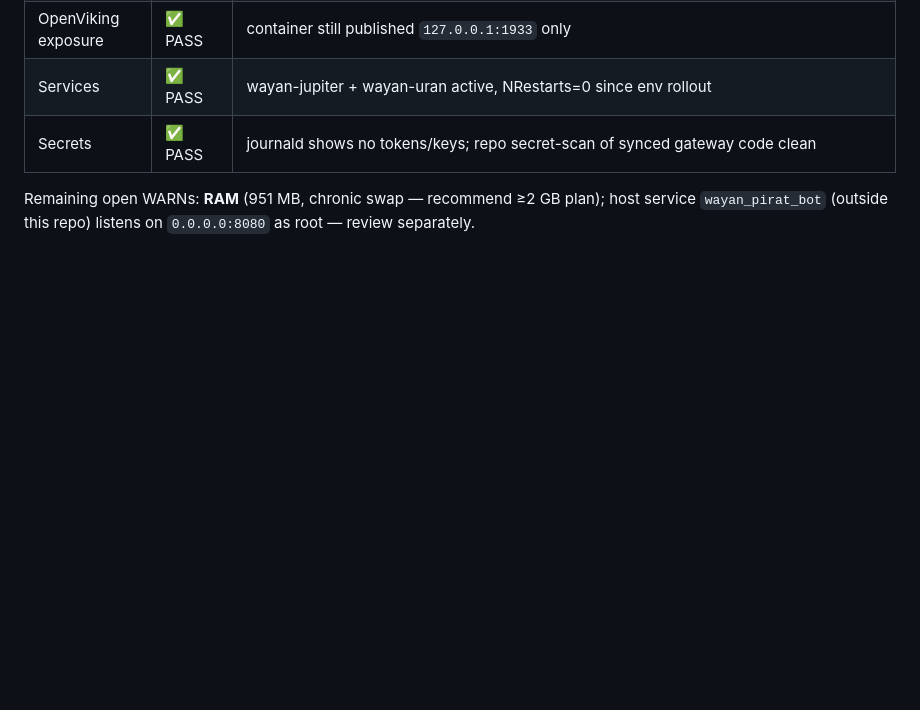
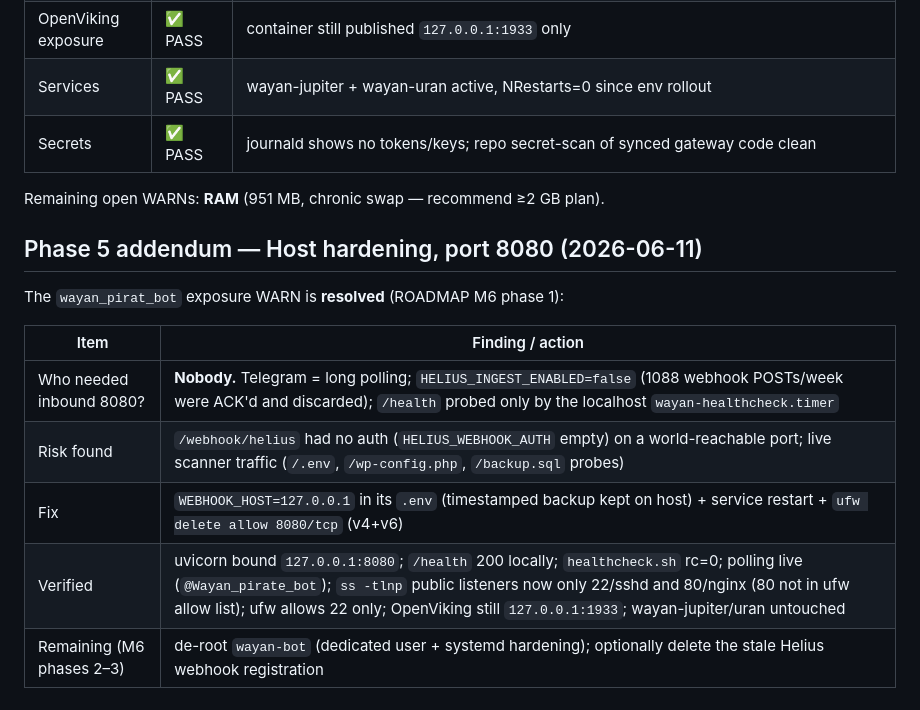
Before and after one commit to wayanonchain/wayan-claude-install, a Markdown page: docs/AUDIT_2026-06.md, the part around the change. Rendered like a GitHub page; blank space fills up the shorter version.

```diff
--- a/docs/AUDIT_2026-06.md
+++ b/docs/AUDIT_2026-06.md
@@ -69,6 +69,16 @@ The two video-related findings above are now **resolved and live-verified**:
 | Services | ✅ PASS | wayan-jupiter + wayan-uran active, NRestarts=0 since env rollout |
 | Secrets | ✅ PASS | journald shows no tokens/keys; repo secret-scan of synced gateway code clean |
 
-Remaining open WARNs: **RAM** (951 MB, chronic swap — recommend ≥2 GB plan);
-host service `wayan_pirat_bot` (outside this repo) listens on `0.0.0.0:8080`
-as root — review separately.
+Remaining open WARNs: **RAM** (951 MB, chronic swap — recommend ≥2 GB plan).
+
+## Phase 5 addendum — Host hardening, port 8080 (2026-06-11)
+
+The `wayan_pirat_bot` exposure WARN is **resolved** (ROADMAP M6 phase 1):
+
+| Item | Finding / action |
+| --- | --- |
+| Who needed inbound 8080? | **Nobody.** Telegram = long polling; `HELIUS_INGEST_ENABLED=false` (1088 webhook POSTs/week were ACK'd and discarded); `/health` probed only by the localhost `wayan-healthcheck.timer` |
+| Risk found | `/webhook/helius` had no auth (`HELIUS_WEBHOOK_AUTH` empty) on a world-reachable port; live scanner traffic (`/.env`, `/wp-config.php`, `/backup.sql` probes) |
+| Fix | `WEBHOOK_HOST=127.0.0.1` in its `.env` (timestamped backup kept on host) + service restart + `ufw delete allow 8080/tcp` (v4+v6) |
+| Verified | uvicorn bound `127.0.0.1:8080`; `/health` 200 locally; `healthcheck.sh` rc=0; polling live (`@Wayan_pirate_bot`); `ss -tlnp` public listeners now only 22/sshd and 80/nginx (80 not in ufw allow list); ufw allows 22 only; OpenViking still `127.0.0.1:1933`; wayan-jupiter/uran untouched |
+| Remaining (M6 phases 2–3) | de-root `wayan-bot` (dedicated user + systemd hardening); optionally delete the stale Helius webhook registration |
```
Also changed, not shown: ROADMAP.md (+19 -10 lines), docs/DEPLOYMENT.md (+5 -3 lines).
